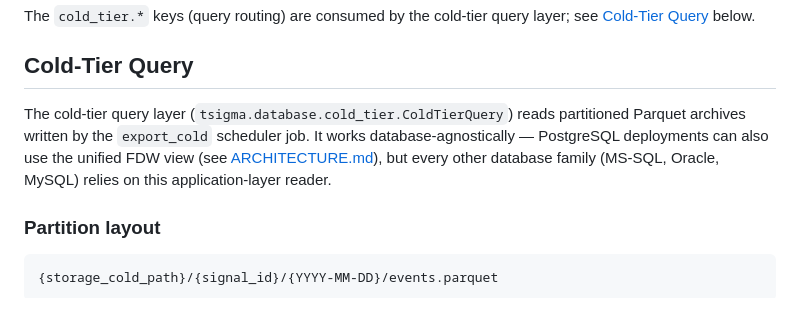
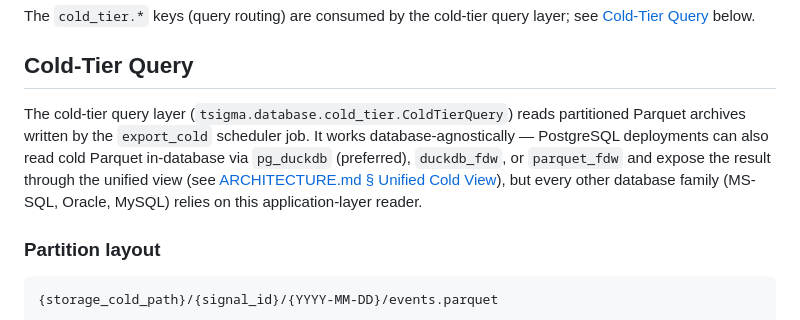
Before and after one commit to OpenPhase-Labs/TSIGMA, a Markdown page: docs/developers/STORAGE.md, the part around the change. GitHub-like rendering.

```diff
--- a/docs/developers/STORAGE.md
+++ b/docs/developers/STORAGE.md
@@ -149,7 +149,7 @@ The `cold_tier.*` keys (query routing) are consumed by the cold-tier query layer
 
 ## Cold-Tier Query
 
-The cold-tier query layer (`tsigma.database.cold_tier.ColdTierQuery`) reads partitioned Parquet archives written by the `export_cold` scheduler job. It works database-agnostically — PostgreSQL deployments can also use the unified FDW view (see [ARCHITECTURE.md](ARCHITECTURE.md#unified-cold-view-postgresql)), but every other database family (MS-SQL, Oracle, MySQL) relies on this application-layer reader.
+The cold-tier query layer (`tsigma.database.cold_tier.ColdTierQuery`) reads partitioned Parquet archives written by the `export_cold` scheduler job. It works database-agnostically — PostgreSQL deployments can also read cold Parquet in-database via `pg_duckdb` (preferred), `duckdb_fdw`, or `parquet_fdw` and expose the result through the unified view (see [ARCHITECTURE.md § Unified Cold View](ARCHITECTURE.md#unified-cold-view-postgresql)), but every other database family (MS-SQL, Oracle, MySQL) relies on this application-layer reader.
 
 ### Partition layout
 
```
Also changed, not shown: docs/developers/ARCHITECTURE.md (+19 -11 lines), docs/users/DEPLOYMENT.md (+15 -12 lines).
